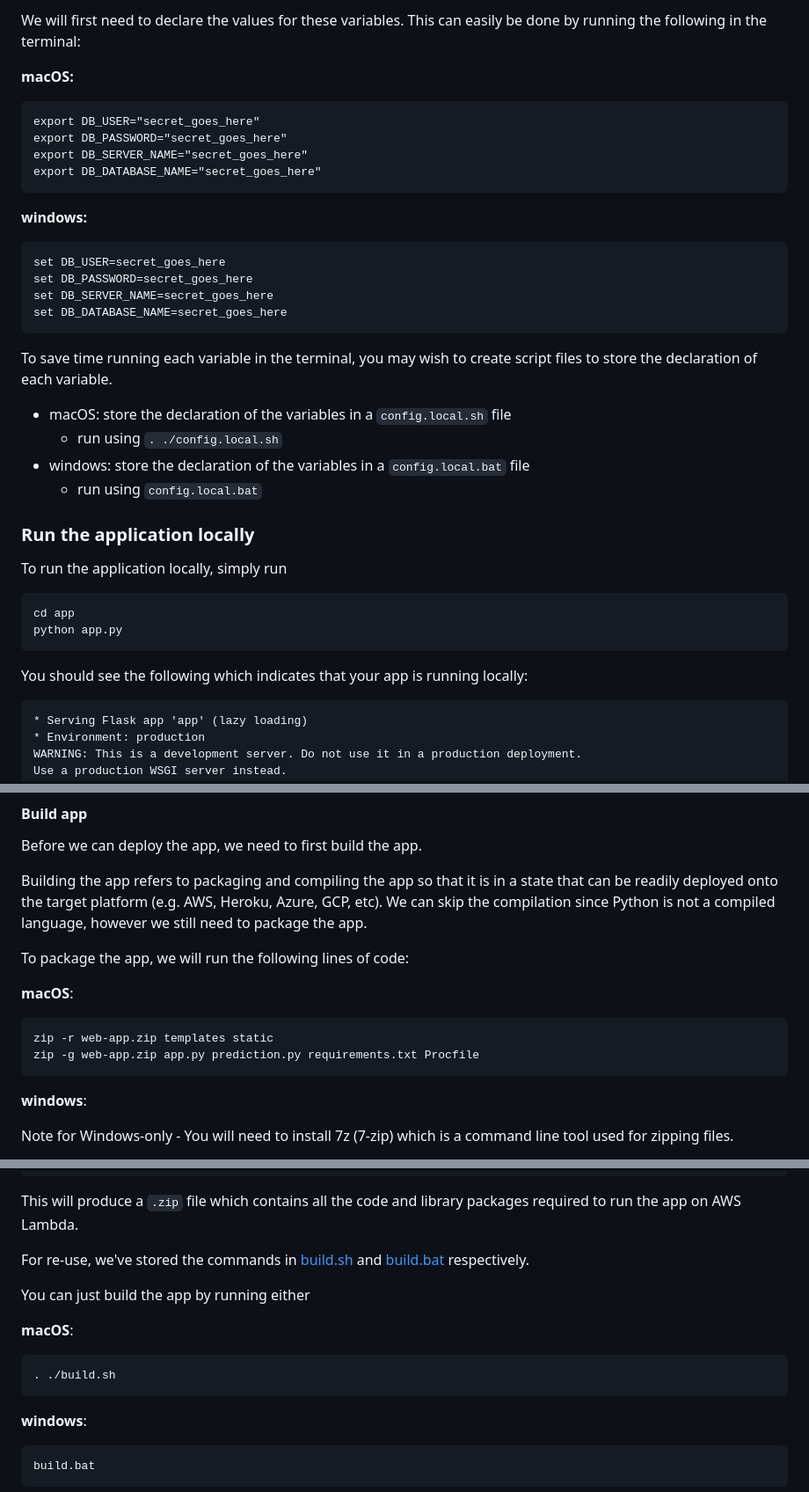
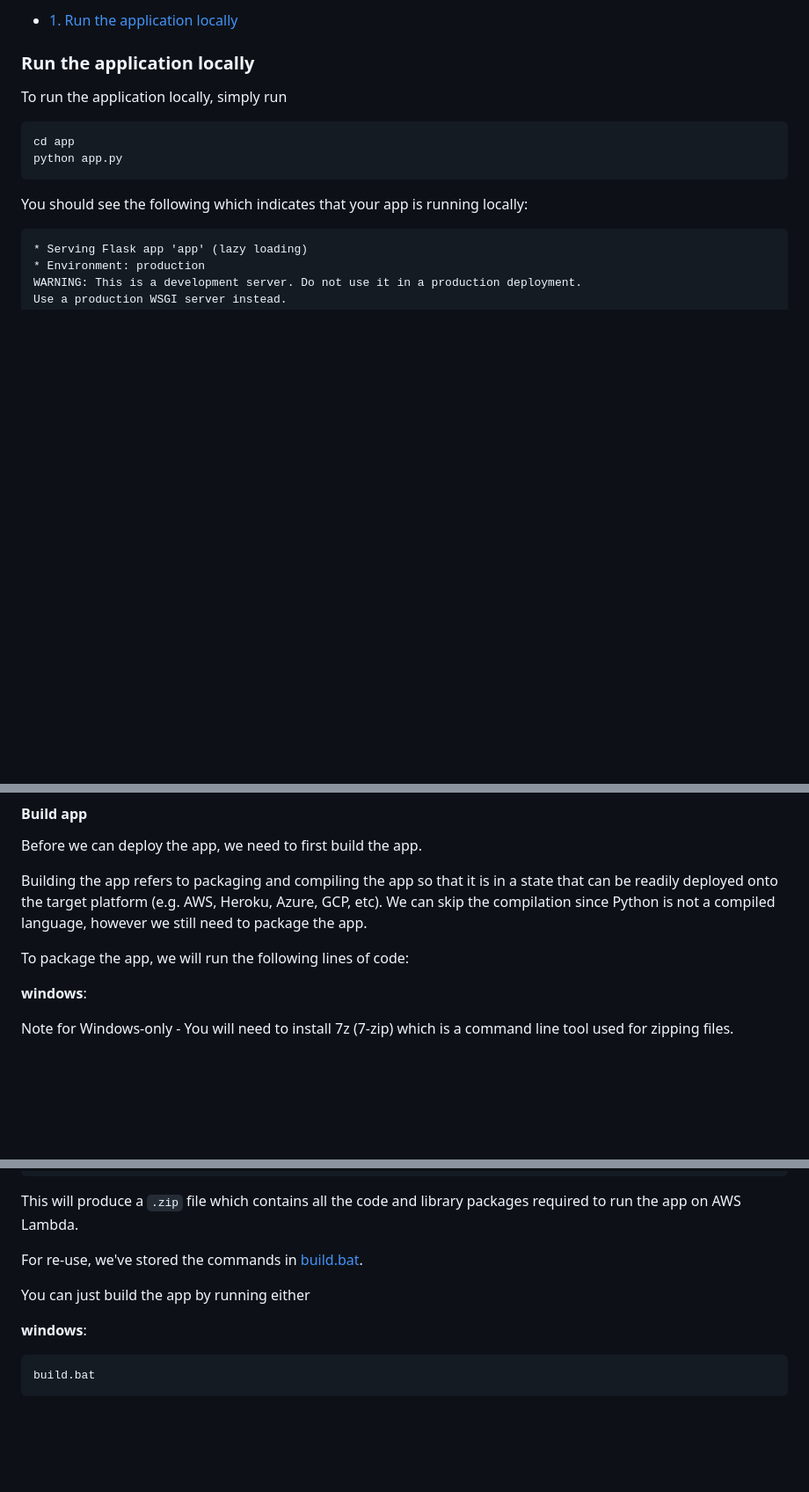
Before and after one commit to Waltontan/FinalProject, a Markdown page: README.md, 3 parts joined by grey strips. Shown: that part at 88% size. Rendered like a GitHub page; blank space fills up the shorter version.

````diff
--- a/README.md
+++ b/README.md
@@ -53,28 +39,4 @@ These lines are used to store variables that are either (1) secrets, or (2) chan
-We will first need to declare the values for these variables. This can easily be done by running the following in the terminal:
-
-<b>macOS:</b>
-```
-export DB_USER="secret_goes_here"
-export DB_PASSWORD="secret_goes_here"
-export DB_SERVER_NAME="secret_goes_here"
-export DB_DATABASE_NAME="secret_goes_here"
-```
-
-<b>windows:</b>
-
-```
-set DB_USER=secret_goes_here
-set DB_PASSWORD=secret_goes_here
-set DB_SERVER_NAME=secret_goes_here
-set DB_DATABASE_NAME=secret_goes_here
-```
-
-To save time running each variable in the terminal, you may wish to create script files to store the declaration of each variable.
-
-- macOS: store the declaration of the variables in a `config.local.sh` file
-    - run using `. ./config.local.sh`
-- windows: store the declaration of the variables in a `config.local.bat` file
-    - run using `config.local.bat`
+- [1. Run the application locally ](#run-the-application-locally)
 
 ### Run the application locally
 
@@ -112,11 +74,6 @@ Building the app refers to packaging and compiling the app so that it is in a st
 
 To package the app, we will run the following lines of code:
 
-<b>macOS</b>:
-```
-zip -r web-app.zip templates static
-zip -g web-app.zip app.py prediction.py requirements.txt Procfile
-```
 
 <b>windows</b>:
 
@@ -133,14 +90,9 @@ Note for Windows-only - You will need to install 7z (7-zip) which is a command l
 
 This will produce a `.zip` file which contains all the code and library packages required to run the app on AWS Lambda.
 
-For re-use, we've stored the commands in [build.sh](app/build.sh) and [build.bat](app/build.bat) respectively.
+For re-use, we've stored the commands in [build.bat](app/build.bat).
 
 You can just build the app by running either
-
-<b>macOS</b>:
-```
-. ./build.sh
-```
 
 <b>windows</b>:
 ```
````
Also changed, not shown: other parts of README.md (+8 -22 lines), images/solution_architecture.drawio.png (deleted), images/solution_architecture_diagram2.drawio.png (added).
